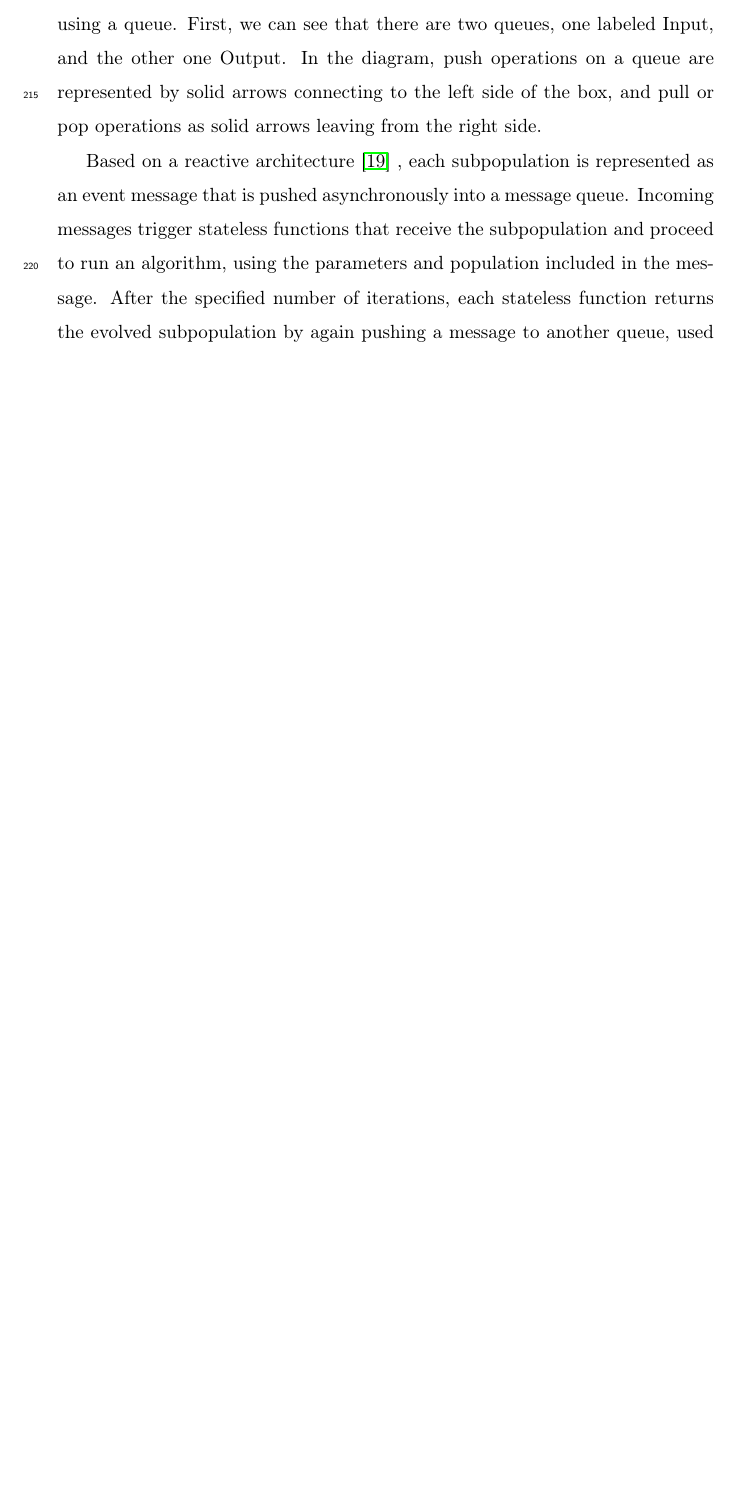
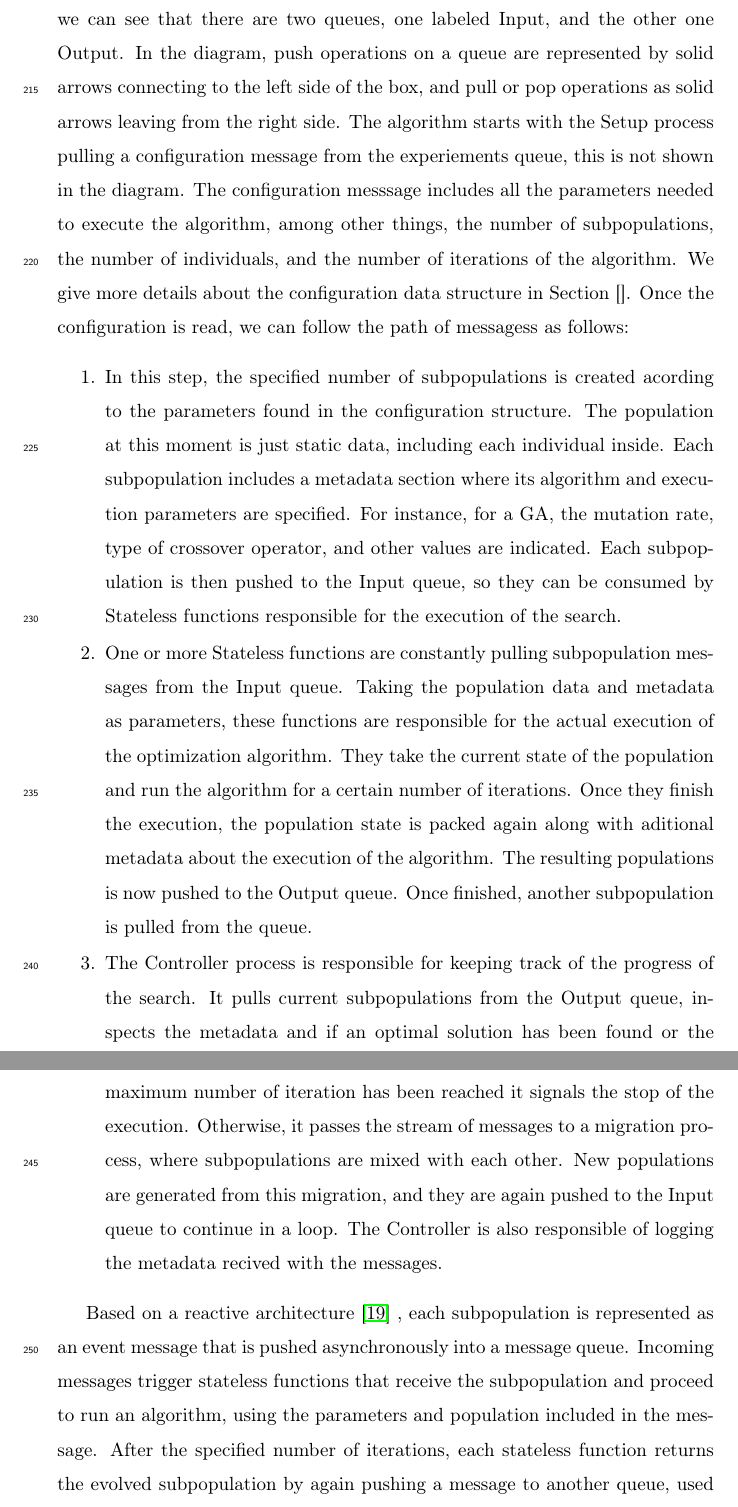
Before and after one commit to mariosky/2019-FGCS-Swarm, a LaTeX paper (draft.tex): part of page 10 of 17 before the commit and two parts of pages 10 and 11 of 18 after it, the two joined at a grey line, cut so that both start at the same text, the shorter picture padded with empty space. Compiled offline with pdfLaTeX.

Commit message:
first draft of the proposed method  intro

```diff
--- a/draft.tex
+++ b/draft.tex
@@ -419,11 +419,48 @@ Based un these general principles we define next the proposed model.
 \label{edm}
 Based on a reactive architecture we proposed in a previous work
 \cite{guervos2018introducing}, we now describe the general architecture shown in
-Figure \ref{fig:kafkEO}. Again, we can explain the general model using the analogy
-of Producers and Consumers of messages using a queue. First, we can see that
+Figure \ref{fig:kafkEO}. Again, we can explain the model using the analogy
+of Producers and Consumers of messages. First, we can see that
 there are two queues, one labeled Input, and the other one Output. In the diagram,
 push operations on a queue are represented by solid arrows connecting to the left side
 of the box, and pull or pop operations as solid arrows leaving from the right side.
+The algorithm starts with the Setup process pulling a configuration message from
+the experiements queue, this is not shown in the diagram. The configuration messsage
+includes all the parameters needed to execute the algorithm, among other things,
+the number of subpopulations, the number of individuals, and the number of iterations
+of the algorithm. We give more details about the configuration data structure
+in Section []. Once the configuration is read, we can follow the path of
+messagess as follows:
+
+\begin{enumerate}
+\item In this step, the specified number of subpopulations is created acording to the
+parameters found in the configuration structure. The population at this moment is just
+static data, including each individual inside. Each subpopulation includes a metadata
+section where its algorithm and execution parameters are specified. For instance,
+for a GA, the mutation rate, type of crossover operator, and other values are indicated.
+Each subpopulation is then pushed to the Input queue, so they can be consumed
+by Stateless functions responsible for the execution of the search.
+
+\item One or more Stateless functions are constantly pulling subpopulation messages
+from the Input queue. Taking the population data and metadata as parameters, these
+functions are responsible for the actual execution of the optimization algorithm.
+They take the current state of the population and run the algorithm for a certain
+number of iterations. Once they finish the execution, the population state
+is packed again along with aditional metadata about the execution of the algorithm.
+The resulting populations is now pushed to the Output queue. Once finished, another
+subpopulation is pulled from the queue.
+
+\item The Controller process is responsible for keeping track of the progress of
+the search. It pulls current subpopulations from the Output queue, inspects the metadata
+and if an optimal solution has been found or the maximum number of iteration has been
+reached it signals the stop of the execution. Otherwise, it passes the stream of messages
+to a migration process, where subpopulations are mixed with each other. New populations
+are generated from this migration, and they are again pushed to the Input queue to continue
+in a loop. The Controller is also responsible of logging the metadata recived with the
+messages.
+
+\end{enumerate}
+
 
 
 
```
Also changed, not shown: images/KafkEOsmall.png (added), draft.tex (2 more changed lines).
